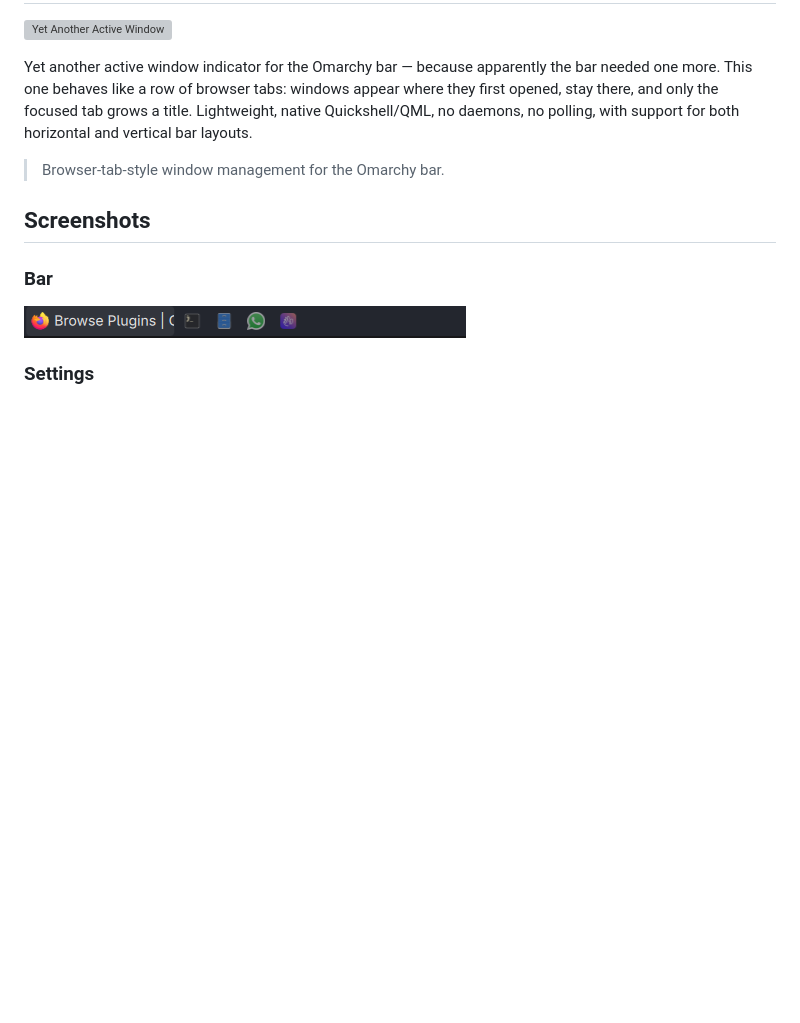
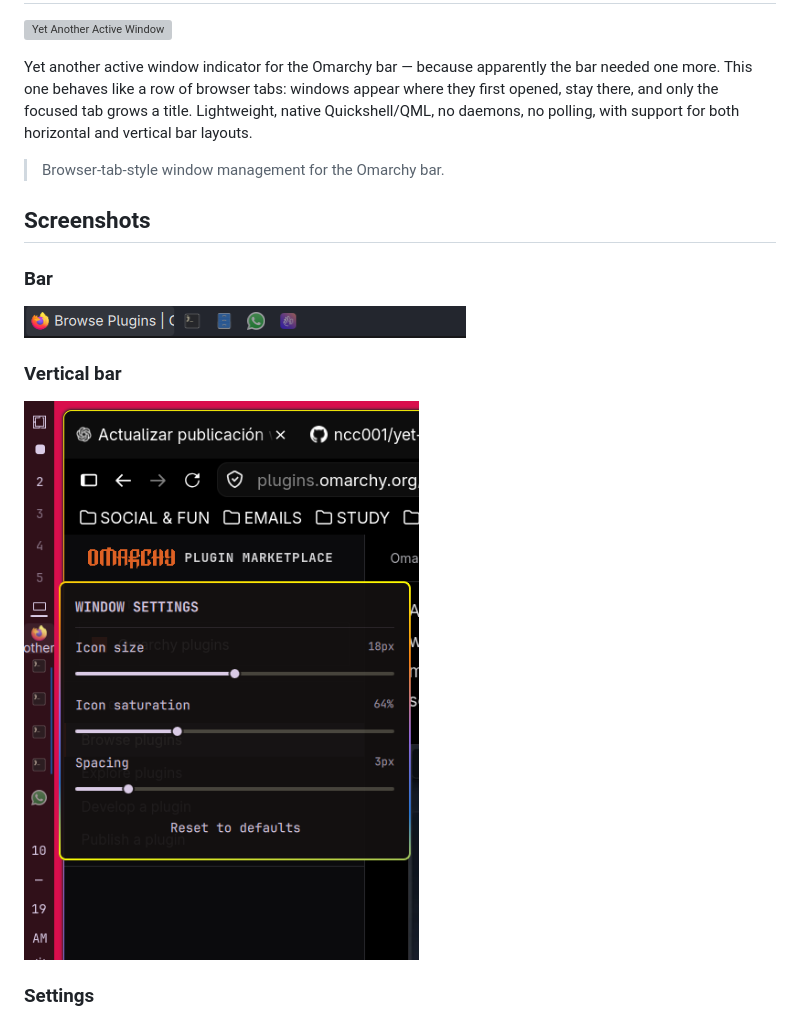
Before and after one commit to ncc001/yet-another-active-window, a Markdown page: README.md, the part around the change. Rendered like a GitHub page; pictures changed too: assets/vertical.png (added); blank space fills up the shorter version; grey boxes are pictures that could not be loaded.

Commit message:
docs: add vertical layout screenshot

```diff
--- a/README.md
+++ b/README.md
@@ -15,6 +15,10 @@ for both horizontal and vertical bar layouts.
 ### Bar
 
 ![Yet Another Active Window bar](assets/bar.png)
+
+### Vertical bar
+
+![Yet Another Active Window vertical layout](assets/vertical.png)
 
 ### Settings
 
```
